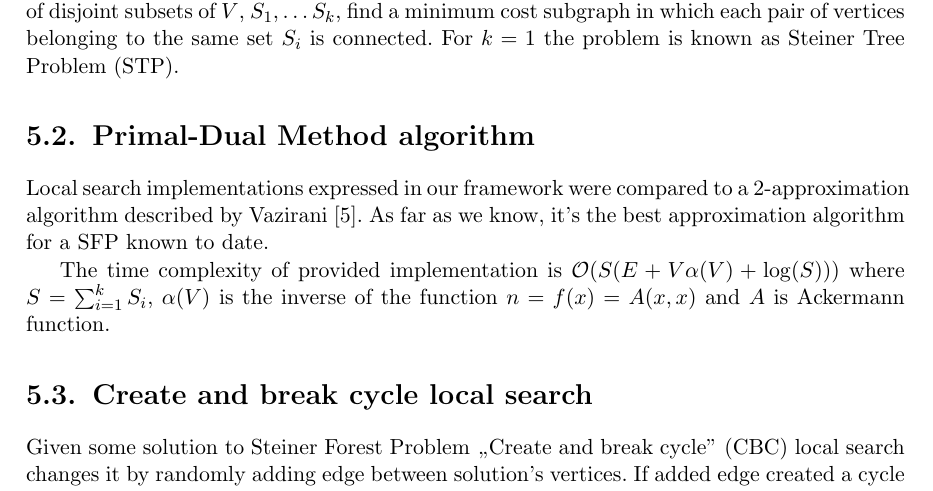
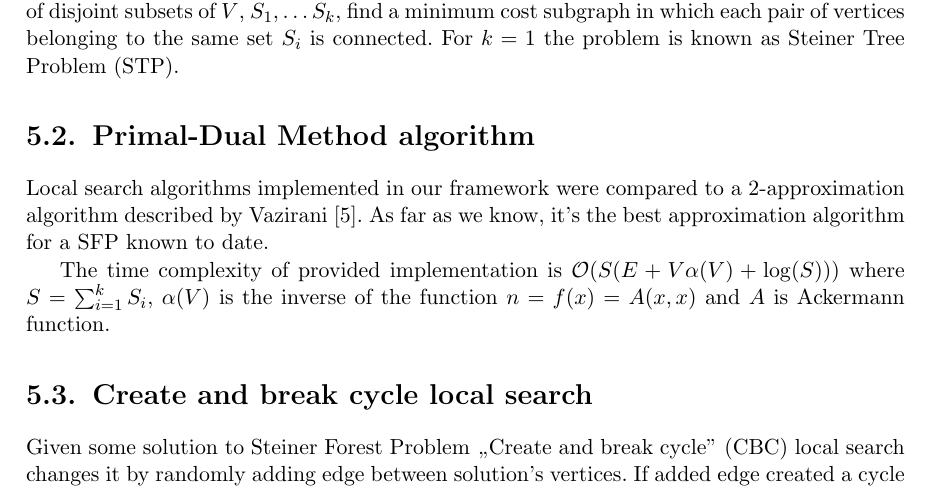
Before and after one commit to paal-prime/paal-bs, a LaTeX thesis (paper/paal.tex, which reads paper/steiner.tex): part of page 33 of 47, cut so that both start at the same text. Compiled offline with pdfLaTeX.

Commit message:
Requested changes.

```diff
--- a/paper/steiner.tex
+++ b/paper/steiner.tex
@@ -6,7 +6,7 @@ Given an undirected graph $G = (V, E)$, a cost function on edges $c : E \rightar
 For $k = 1$ the problem is known as Steiner Tree Problem (STP).
 
 \section{Primal-Dual Method algorithm}
-Local search implementations expressed in our framework were compared to a 2-approximation algorithm described by Vazirani \cite{Vazirani}. As far as we know, it's the best approximation algorithm for a SFP known to date.
+Local search algorithms implemented in our framework were compared to a 2-approximation algorithm described by Vazirani \cite{Vazirani}. As far as we know, it's the best approximation algorithm for a SFP known to date.
 
 The time complexity of provided implementation is $\Oh(S(E + V\alpha(V) + \log(S)))$ where $S = \sum_{i = 1}^{k}S_i$, $\alpha(V)$ is the inverse of the function $n = f(x) = A(x, x)$ and $A$ is Ackermann function.
 
```
